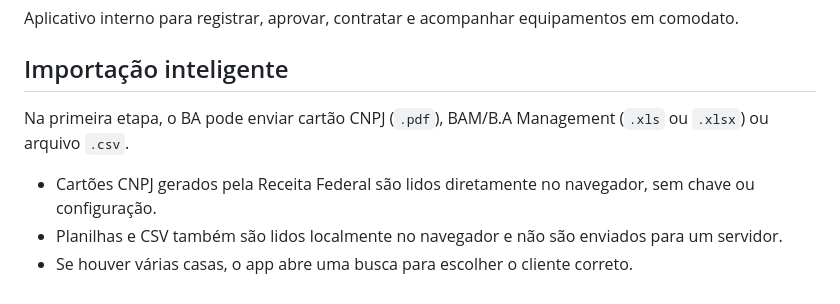
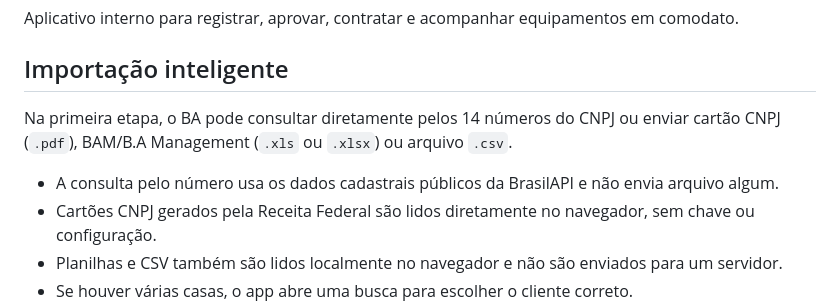
Before and after one commit to Brunopassamonti/comodato-jager, a Markdown page: README.md, the part around the change. Drawn GitHub-style.

Commit message:
Documenta consulta cadastral sem upload

```diff
--- a/README.md
+++ b/README.md
@@ -4,8 +4,9 @@ Aplicativo interno para registrar, aprovar, contratar e acompanhar equipamentos
 
 ## Importação inteligente
 
-Na primeira etapa, o BA pode enviar cartão CNPJ (`.pdf`), BAM/B.A Management (`.xls` ou `.xlsx`) ou arquivo `.csv`.
+Na primeira etapa, o BA pode consultar diretamente pelos 14 números do CNPJ ou enviar cartão CNPJ (`.pdf`), BAM/B.A Management (`.xls` ou `.xlsx`) ou arquivo `.csv`.
 
+- A consulta pelo número usa os dados cadastrais públicos da BrasilAPI e não envia arquivo algum.
 - Cartões CNPJ gerados pela Receita Federal são lidos diretamente no navegador, sem chave ou configuração.
 - Planilhas e CSV também são lidos localmente no navegador e não são enviados para um servidor.
 - Se houver várias casas, o app abre uma busca para escolher o cliente correto.
```
